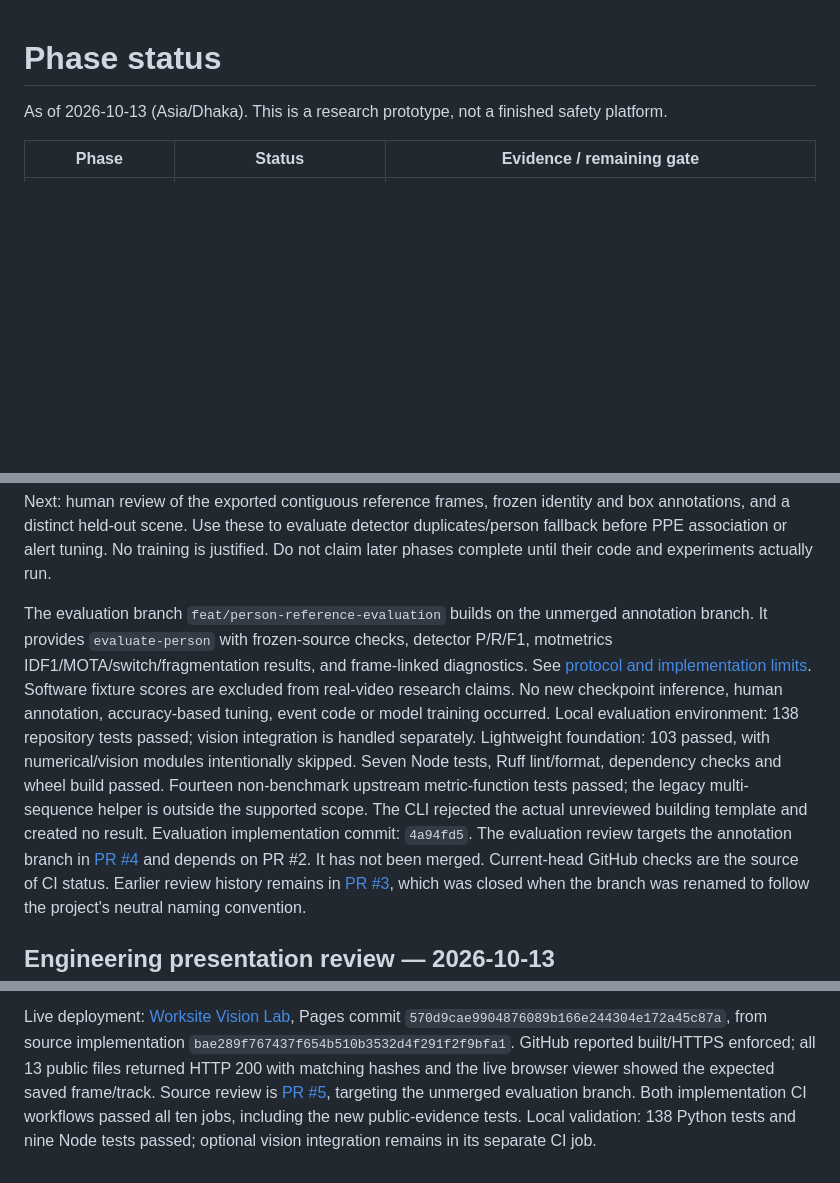
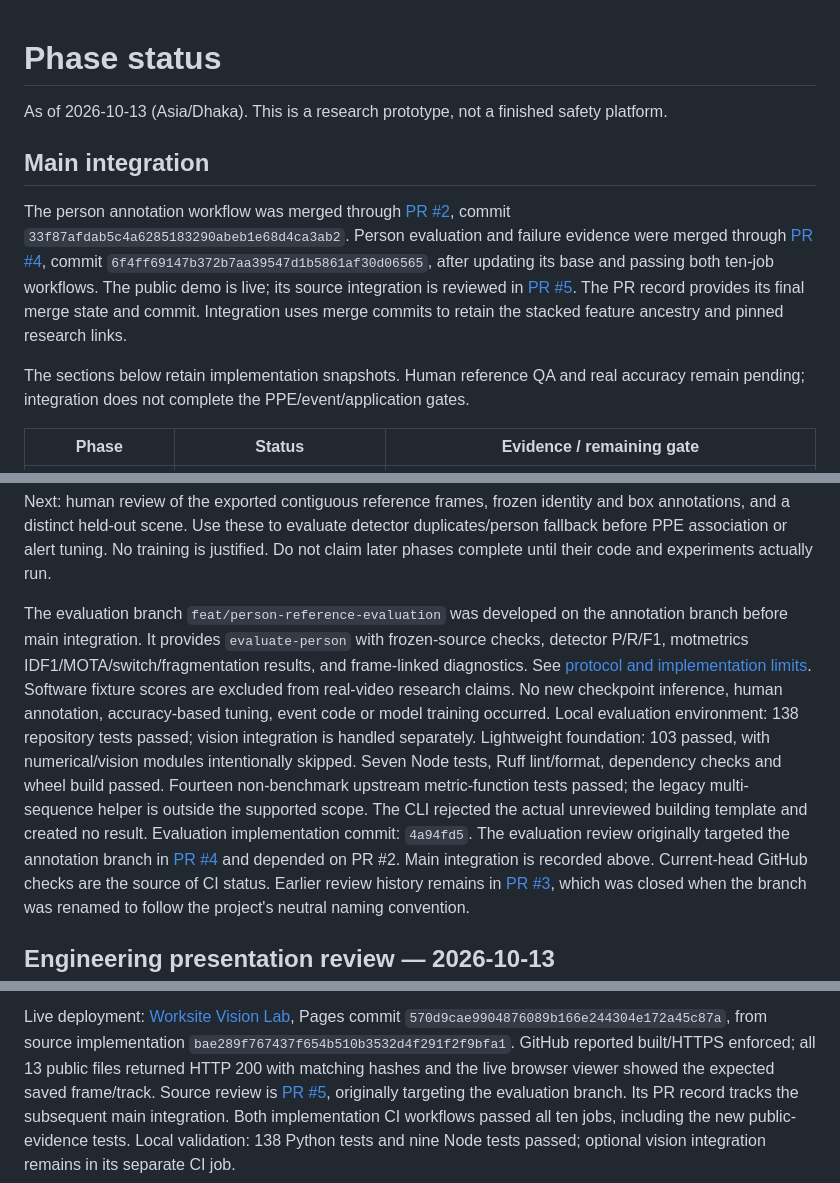
Before and after one commit to asadozzaman/worksite-vision-lab, a Markdown page: docs/PHASE_STATUS.md, 3 parts joined by grey strips. Drawn GitHub-style; blank space fills up the shorter version.

Commit message:
Record approved main integration and retain implementation history

```diff
--- a/docs/PHASE_STATUS.md
+++ b/docs/PHASE_STATUS.md
@@ -1,6 +1,21 @@
 # Phase status
 
 As of 2026-10-13 (Asia/Dhaka). This is a research prototype, not a finished safety platform.
+
+## Main integration
+
+The person annotation workflow was merged through
+[PR #2](https://github.com/asadozzaman/worksite-vision-lab/pull/2), commit
+`33f87afdab5c4a6285183290abeb1e68d4ca3ab2`. Person evaluation and failure evidence
+were merged through [PR #4](https://github.com/asadozzaman/worksite-vision-lab/pull/4),
+commit `6f4ff69147b372b7aa39547d1b5861af30d06565`, after updating its base and passing
+both ten-job workflows. The public demo is live; its source integration is reviewed
+in [PR #5](https://github.com/asadozzaman/worksite-vision-lab/pull/5). The PR record
+provides its final merge state and commit. Integration uses merge commits to retain
+the stacked feature ancestry and pinned research links.
+
+The sections below retain implementation snapshots. Human reference QA and real
+accuracy remain pending; integration does not complete the PPE/event/application gates.
 
 | Phase | Status | Evidence / remaining gate |
 |---|---|---|
@@ -154,8 +169,9 @@ and box annotations, and a distinct held-out scene. Use these to evaluate detect
 duplicates/person fallback before PPE association or alert tuning. No training is justified.
 Do not claim later phases complete until their code and experiments actually run.
 
-The evaluation branch `feat/person-reference-evaluation` builds on the unmerged
-annotation branch. It provides `evaluate-person` with frozen-source checks, detector
+The evaluation branch `feat/person-reference-evaluation` was developed on the
+annotation branch before main integration. It provides `evaluate-person` with
+frozen-source checks, detector
 P/R/F1, motmetrics IDF1/MOTA/switch/fragmentation results, and frame-linked diagnostics.
 See [protocol and implementation limits](PERSON_EVALUATION.md). Software fixture
 scores are excluded from real-video research claims. No new checkpoint inference,
@@ -166,9 +182,9 @@ modules intentionally skipped. Seven Node tests, Ruff lint/format, dependency
 checks and wheel build passed. Fourteen non-benchmark upstream metric-function
 tests passed; the legacy multi-sequence helper is outside the supported scope.
 The CLI rejected the actual unreviewed building template and created no result.
-Evaluation implementation commit: `4a94fd5`. The evaluation review targets the
-annotation branch in [PR #4](https://github.com/asadozzaman/worksite-vision-lab/pull/4) and depends on PR #2.
-It has not been merged. Current-head
+Evaluation implementation commit: `4a94fd5`. The evaluation review originally targeted the
+annotation branch in [PR #4](https://github.com/asadozzaman/worksite-vision-lab/pull/4) and depended on PR #2.
+Main integration is recorded above. Current-head
 GitHub checks are the source of CI status. Earlier review history remains in
 [PR #3](https://github.com/asadozzaman/worksite-vision-lab/pull/3), which was closed
 when the branch was renamed to follow the project's neutral naming convention.
@@ -223,7 +240,8 @@ Pages commit `570d9cae9904876089b166e244304e172a45c87a`, from source implementat
 `bae289f767437f654b510b3532d4f291f2f9bfa1`. GitHub reported built/HTTPS enforced;
 all 13 public files returned HTTP 200 with matching hashes and the live browser
 viewer showed the expected saved frame/track. Source review is
-[PR #5](https://github.com/asadozzaman/worksite-vision-lab/pull/5), targeting the
-unmerged evaluation branch. Both implementation CI workflows passed all ten jobs,
+[PR #5](https://github.com/asadozzaman/worksite-vision-lab/pull/5), originally targeting
+the evaluation branch. Its PR record tracks the subsequent main integration.
+Both implementation CI workflows passed all ten jobs,
 including the new public-evidence tests. Local validation: 138 Python tests and
 nine Node tests passed; optional vision integration remains in its separate CI job.
```
Also changed, not shown: other parts of docs/PHASE_STATUS.md (+3 -2 lines).
